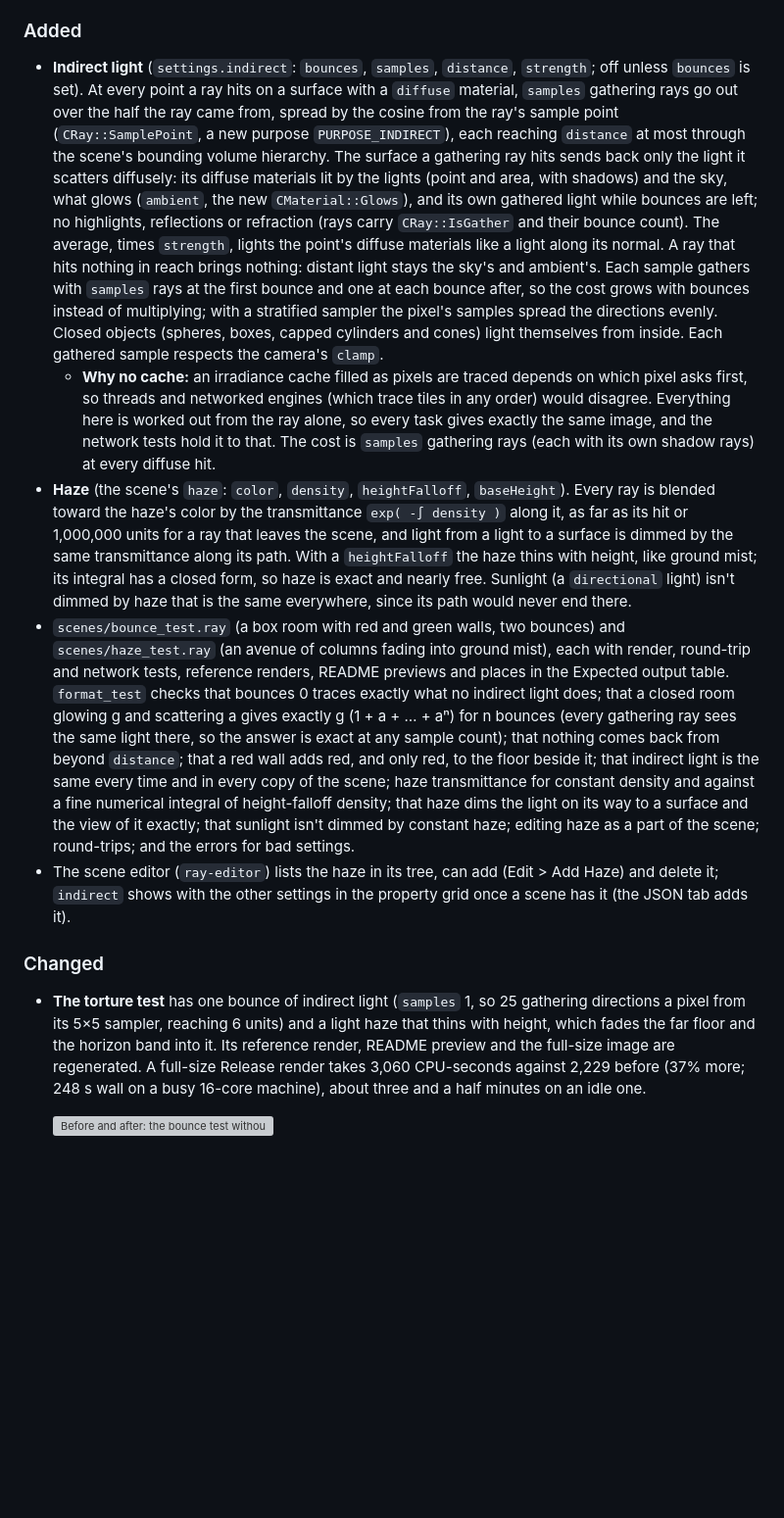
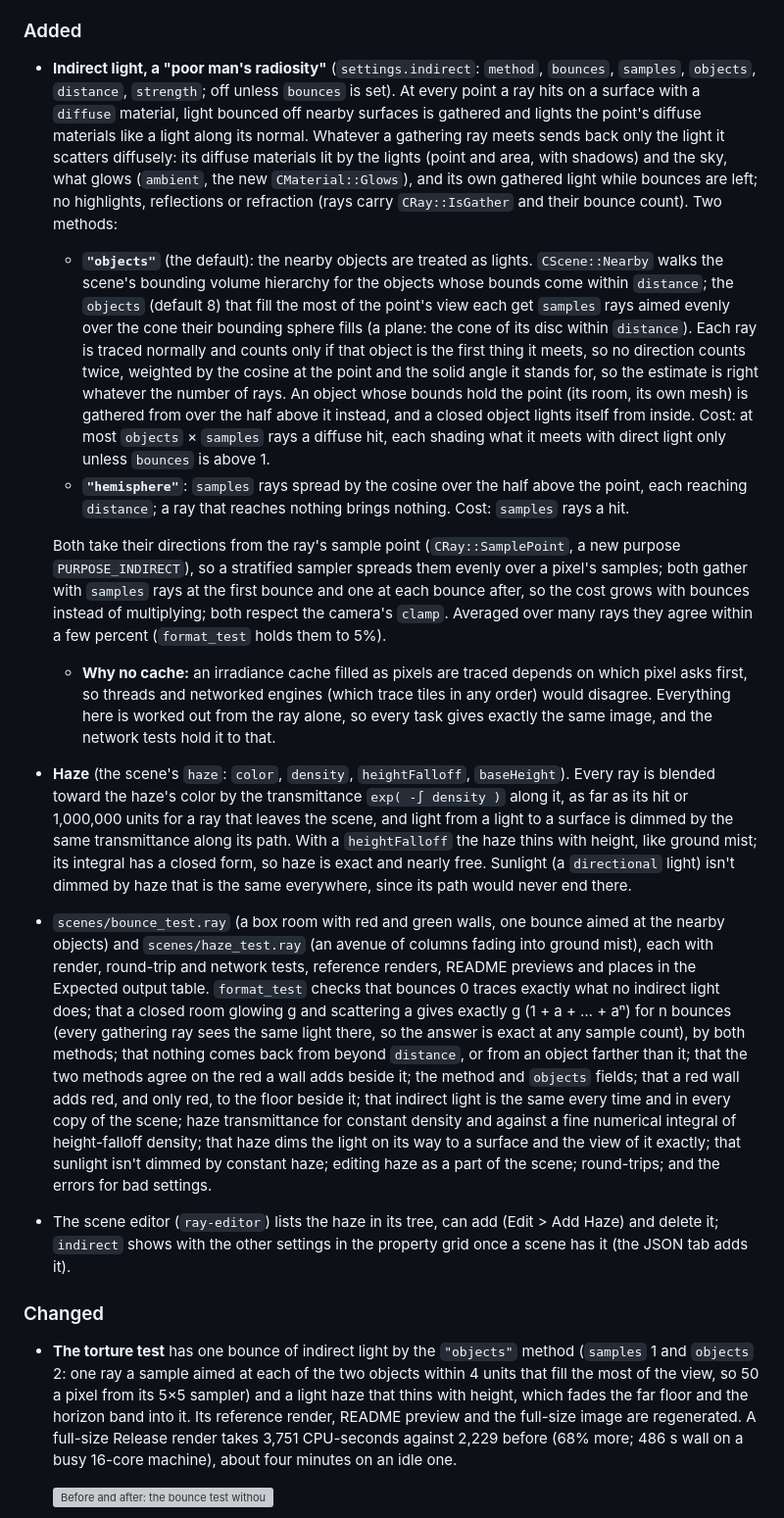
Before and after one commit to jnaujok/Ray, a Markdown page: CHANGELOG.md, the part around one of its changes. Shown at 98% size. Drawn GitHub-style; blank space fills up the shorter version; grey boxes are pictures that could not be loaded.

```diff
--- a/CHANGELOG.md
+++ b/CHANGELOG.md
@@ -19,26 +19,36 @@ fields render byte for byte as before.
 
 ### Added
 
-- **Indirect light** (`settings.indirect`: `bounces`, `samples`, `distance`, `strength`; off unless
-  `bounces` is set). At every point a ray hits on a surface with a `diffuse` material, `samples`
-  gathering rays go out over the half the ray came from, spread by the cosine from the ray's sample
-  point (`CRay::SamplePoint`, a new purpose `PURPOSE_INDIRECT`), each reaching `distance` at most
-  through the scene's bounding volume hierarchy. The surface a gathering ray hits sends back only
-  the light it scatters diffusely: its diffuse materials lit by the lights (point and area, with
-  shadows) and the sky, what glows (`ambient`, the new `CMaterial::Glows`), and its own gathered
-  light while bounces are left; no highlights, reflections or refraction (rays carry
-  `CRay::IsGather` and their bounce count). The average, times `strength`, lights the point's
-  diffuse materials like a light along its normal. A ray that hits nothing in reach brings nothing:
-  distant light stays the sky's and ambient's. Each sample gathers with `samples` rays at the first
-  bounce and one at each bounce after, so the cost grows with bounces instead of multiplying; with
-  a stratified sampler the pixel's samples spread the directions evenly. Closed objects (spheres,
-  boxes, capped cylinders and cones) light themselves from inside. Each gathered sample respects
-  the camera's `clamp`.
+- **Indirect light, a "poor man's radiosity"** (`settings.indirect`: `method`, `bounces`,
+  `samples`, `objects`, `distance`, `strength`; off unless `bounces` is set). At every point a ray
+  hits on a surface with a `diffuse` material, light bounced off nearby surfaces is gathered and
+  lights the point's diffuse materials like a light along its normal. Whatever a gathering ray
+  meets sends back only the light it scatters diffusely: its diffuse materials lit by the lights
+  (point and area, with shadows) and the sky, what glows (`ambient`, the new `CMaterial::Glows`),
+  and its own gathered light while bounces are left; no highlights, reflections or refraction (rays
+  carry `CRay::IsGather` and their bounce count). Two methods:
+  - **`"objects"`** (the default): the nearby objects are treated as lights. `CScene::Nearby` walks
+    the scene's bounding volume hierarchy for the objects whose bounds come within `distance`; the
+    `objects` (default 8) that fill the most of the point's view each get `samples` rays aimed
+    evenly over the cone their bounding sphere fills (a plane: the cone of its disc within
+    `distance`). Each ray is traced normally and counts only if that object is the first thing it
+    meets, so no direction counts twice, weighted by the cosine at the point and the solid angle it
+    stands for, so the estimate is right whatever the number of rays. An object whose bounds hold
+    the point (its room, its own mesh) is gathered from over the half above it instead, and a
+    closed object lights itself from inside. Cost: at most `objects` × `samples` rays a diffuse
+    hit, each shading what it meets with direct light only unless `bounces` is above 1.
+  - **`"hemisphere"`**: `samples` rays spread by the cosine over the half above the point, each
+    reaching `distance`; a ray that reaches nothing brings nothing. Cost: `samples` rays a hit.
+
+  Both take their directions from the ray's sample point (`CRay::SamplePoint`, a new purpose
+  `PURPOSE_INDIRECT`), so a stratified sampler spreads them evenly over a pixel's samples; both
+  gather with `samples` rays at the first bounce and one at each bounce after, so the cost grows
+  with bounces instead of multiplying; both respect the camera's `clamp`. Averaged over many rays
+  they agree within a few percent (`format_test` holds them to 5%).
   - **Why no cache:** an irradiance cache filled as pixels are traced depends on which pixel asks
     first, so threads and networked engines (which trace tiles in any order) would disagree.
     Everything here is worked out from the ray alone, so every task gives exactly the same image,
-    and the network tests hold it to that. The cost is `samples` gathering rays (each with its own
-    shadow rays) at every diffuse hit.
+    and the network tests hold it to that.
 - **Haze** (the scene's `haze`: `color`, `density`, `heightFalloff`, `baseHeight`). Every ray is
   blended toward the haze's color by the transmittance `exp( -∫ density )` along it, as far as its
   hit or 1,000,000 units for a ray that leaves the scene, and light from a light to a surface is
@@ -46,13 +56,15 @@ fields render byte for byte as before.
   height, like ground mist; its integral has a closed form, so haze is exact and nearly free.
   Sunlight (a `directional` light) isn't dimmed by haze that is the same everywhere, since its path
   would never end there.
-- `scenes/bounce_test.ray` (a box room with red and green walls, two bounces) and
+- `scenes/bounce_test.ray` (a box room with red and green walls, one bounce aimed at the nearby
+  objects) and
   `scenes/haze_test.ray` (an avenue of columns fading into ground mist), each with render,
   round-trip and network tests, reference renders, README previews and places in the Expected
   output table. `format_test` checks that bounces 0 traces exactly what no indirect light does;
   that a closed room glowing g and scattering a gives exactly g (1 + a + … + aⁿ) for n bounces
-  (every gathering ray sees the same light there, so the answer is exact at any sample count); that
-  nothing comes back from beyond `distance`; that a red wall adds red, and only red, to the floor
+  (every gathering ray sees the same light there, so the answer is exact at any sample count), by
+  both methods; that nothing comes back from beyond `distance`, or from an object farther than it;
+  that the two methods agree on the red a wall adds beside it; the method and `objects` fields; that a red wall adds red, and only red, to the floor
   beside it; that indirect light is the same every time and in every copy of the scene; haze
   transmittance for constant density and against a fine numerical integral of height-falloff
   density; that haze dims the light on its way to a surface and the view of it exactly; that
@@ -64,12 +76,12 @@ fields render byte for byte as before.
 
 ### Changed
 
-- **The torture test** has one bounce of indirect light (`samples` 1, so 25 gathering directions a
-  pixel from its 5×5 sampler, reaching 6 units) and a light haze that thins with height, which
+- **The torture test** has one bounce of indirect light by the `"objects"` method (`samples` 1 and
+  `objects` 2: one ray a sample aimed at each of the two objects within 4 units that fill the most
+  of the view, so 50 a pixel from its 5×5 sampler) and a light haze that thins with height, which
   fades the far floor and the horizon band into it. Its reference render, README preview and the
-  full-size image are regenerated. A full-size Release render takes 3,060 CPU-seconds against 2,229
-  before (37% more; 248 s wall on a busy 16-core machine), about three and a half minutes on an
-  idle one.
+  full-size image are regenerated. A full-size Release render takes 3,751 CPU-seconds against 2,229
+  before (68% more; 486 s wall on a busy 16-core machine), about four minutes on an idle one.
 
   ![Before and after: the bounce test without and with indirect light, the haze test without and with haze, and the torture test at 0.12.1 and 0.13](docs/images/changelog/bounce-haze.png)
 
```
Also changed, not shown: other parts of CHANGELOG.md (+10 -5 lines), README.md (+8 -6 lines), scenes/README.md (+36 -17 lines), docs/images/changelog/bounce-methods.png (added), 15 other files.
